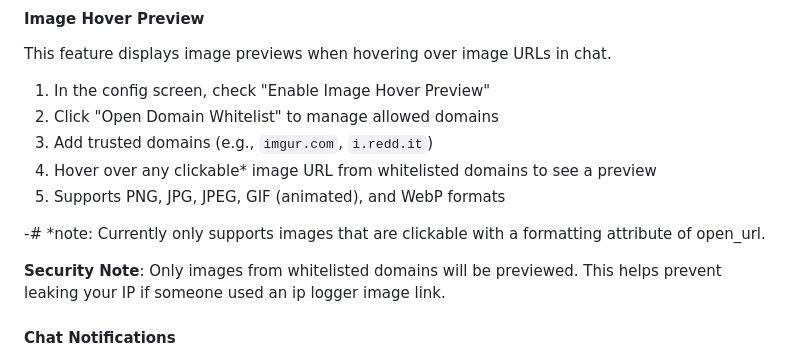
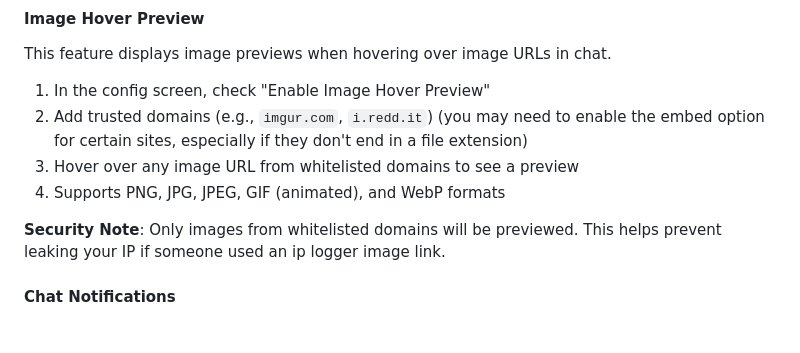
Before and after one commit to CursedAtom/CursedAddons, a Markdown page: README.md, the part around the change. Rendered like a GitHub page; blank space fills up the shorter version.

Commit message:
Revise image hover preview instructions in README
Updated instructions for enabling image hover preview and clarified domain management.

```diff
--- a/README.md
+++ b/README.md
@@ -85,12 +85,9 @@ This helps you verify links and commands before clicking them.
 This feature displays image previews when hovering over image URLs in chat.
 
 1. In the config screen, check "Enable Image Hover Preview"
-2. Click "Open Domain Whitelist" to manage allowed domains
-3. Add trusted domains (e.g., `imgur.com`, `i.redd.it`)
-4. Hover over any clickable* image URL from whitelisted domains to see a preview
-5. Supports PNG, JPG, JPEG, GIF (animated), and WebP formats
-
--# *note: Currently only supports images that are clickable with a formatting attribute of open_url.
+2. Add trusted domains (e.g., `imgur.com`, `i.redd.it`) (you may need to enable the embed option for certain sites, especially if they don't end in a file extension)
+3. Hover over any image URL from whitelisted domains to see a preview
+4. Supports PNG, JPG, JPEG, GIF (animated), and WebP formats
 
 **Security Note**: Only images from whitelisted domains will be previewed. This helps prevent leaking your IP if someone used an ip logger image link.
 
```
